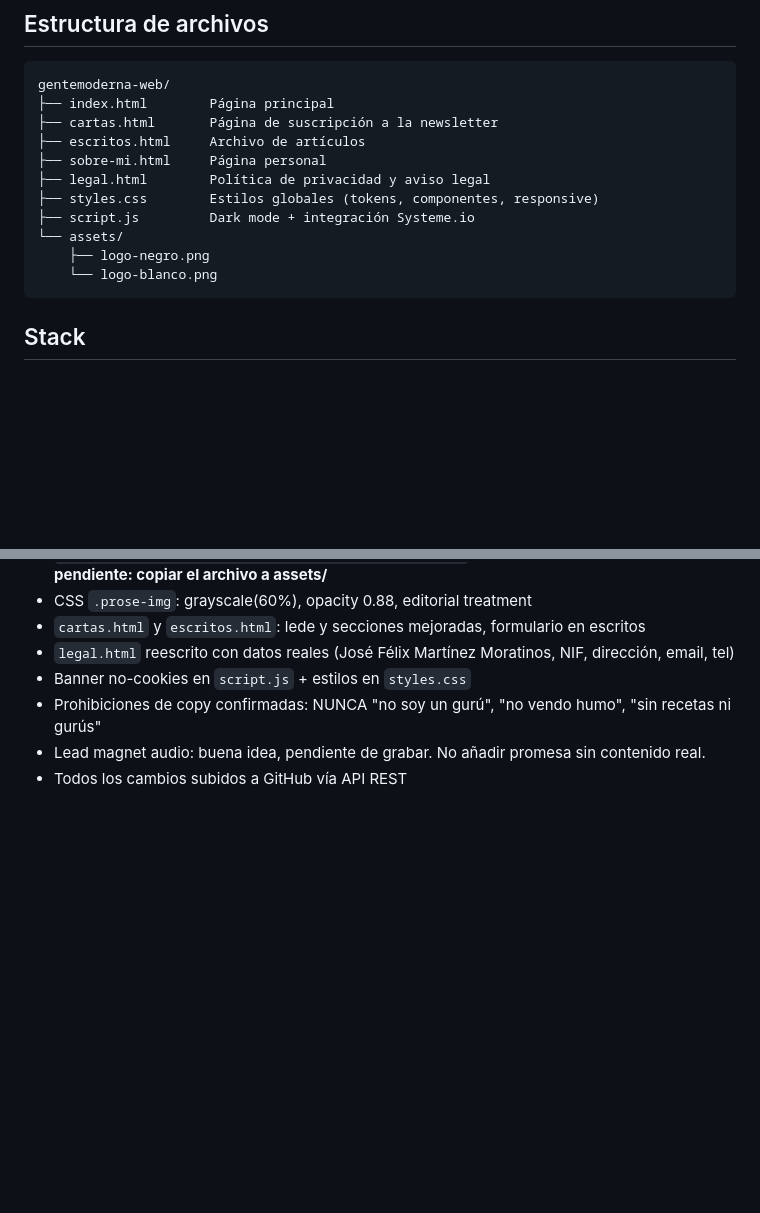
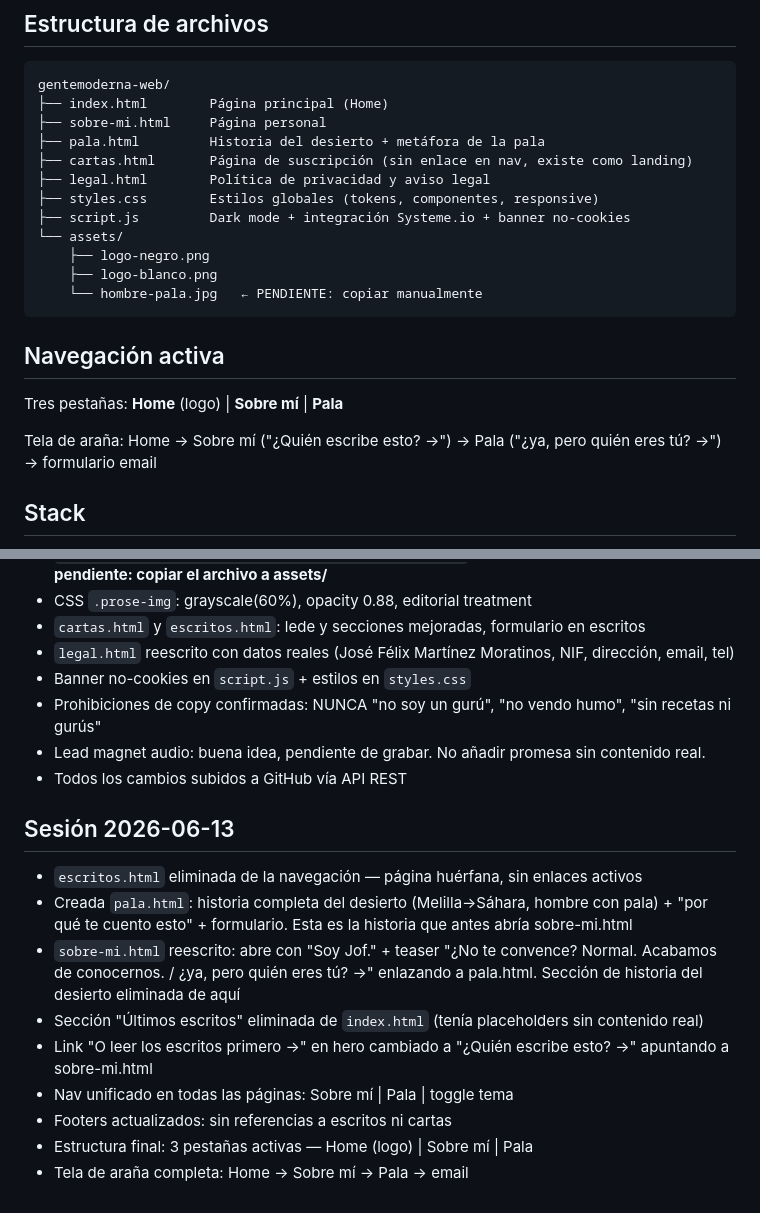
Before and after one commit to jofeseli/gentemoderna-web, a Markdown page: CLAUDE.md, 2 parts joined by grey strips. Rendered like a GitHub page; blank space fills up the shorter version.

Commit message:
docs: CLAUDE.md actualizado, pendientes.md y decisions-log.md creados

````diff
--- a/CLAUDE.md
+++ b/CLAUDE.md
@@ -6,17 +6,24 @@ Sitio estático de Gente Moderna: newsletter editorial sobre dinero, decisiones,
 
 ```
 gentemoderna-web/
-├── index.html        Página principal
-├── cartas.html       Página de suscripción a la newsletter
-├── escritos.html     Archivo de artículos
+├── index.html        Página principal (Home)
 ├── sobre-mi.html     Página personal
+├── pala.html         Historia del desierto + metáfora de la pala
+├── cartas.html       Página de suscripción (sin enlace en nav, existe como landing)
 ├── legal.html        Política de privacidad y aviso legal
 ├── styles.css        Estilos globales (tokens, componentes, responsive)
-├── script.js         Dark mode + integración Systeme.io
+├── script.js         Dark mode + integración Systeme.io + banner no-cookies
 └── assets/
     ├── logo-negro.png
-    └── logo-blanco.png
+    ├── logo-blanco.png
+    └── hombre-pala.jpg   ← PENDIENTE: copiar manualmente
 ```
+
+## Navegación activa
+
+Tres pestañas: **Home** (logo) | **Sobre mí** | **Pala**
+
+Tela de araña: Home → Sobre mí ("¿Quién escribe esto? →") → Pala ("¿ya, pero quién eres tú? →") → formulario email
 
 ## Stack
 
@@ -104,3 +111,15 @@ Usa `data-letters-form` + `data-systeme-endpoint` para integrarse con Systeme.io
 - Prohibiciones de copy confirmadas: NUNCA "no soy un gurú", "no vendo humo", "sin recetas ni gurús"
 - Lead magnet audio: buena idea, pendiente de grabar. No añadir promesa sin contenido real.
 - Todos los cambios subidos a GitHub vía API REST
+
+## Sesión 2026-06-13
+
+- `escritos.html` eliminada de la navegación — página huérfana, sin enlaces activos
+- Creada `pala.html`: historia completa del desierto (Melilla→Sáhara, hombre con pala) + "por qué te cuento esto" + formulario. Esta es la historia que antes abría sobre-mi.html
+- `sobre-mi.html` reescrito: abre con "Soy Jof." + teaser "¿No te convence? Normal. Acabamos de conocernos. / ¿ya, pero quién eres tú? →" enlazando a pala.html. Sección de historia del desierto eliminada de aquí
+- Sección "Últimos escritos" eliminada de `index.html` (tenía placeholders sin contenido real)
+- Link "O leer los escritos primero →" en hero cambiado a "¿Quién escribe esto? →" apuntando a sobre-mi.html
+- Nav unificado en todas las páginas: Sobre mí | Pala | toggle tema
+- Footers actualizados: sin referencias a escritos ni cartas
+- Estructura final: 3 pestañas activas — Home (logo) | Sobre mí | Pala
+- Tela de araña completa: Home → Sobre mí → Pala → email
````
